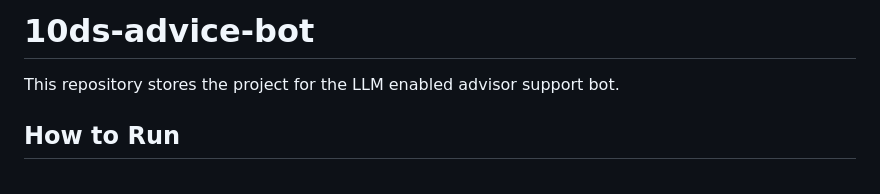
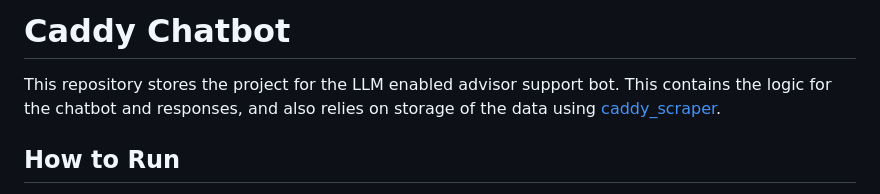
Before and after one commit to i-dot-ai/caddy-chatbot, a Markdown page: README.md, the part around the change. Rendered like a GitHub page.

```diff
--- a/README.md
+++ b/README.md
@@ -1,6 +1,6 @@
-# 10ds-advice-bot
+# Caddy Chatbot
 
-This repository stores the project for the LLM enabled advisor support bot.
+This repository stores the project for the LLM enabled advisor support bot. This contains the logic for the chatbot and responses, and also relies on storage of the data using [caddy_scraper](https://github.com/i-dot-ai/caddy_scraper).
 
 ## How to Run
 
```
